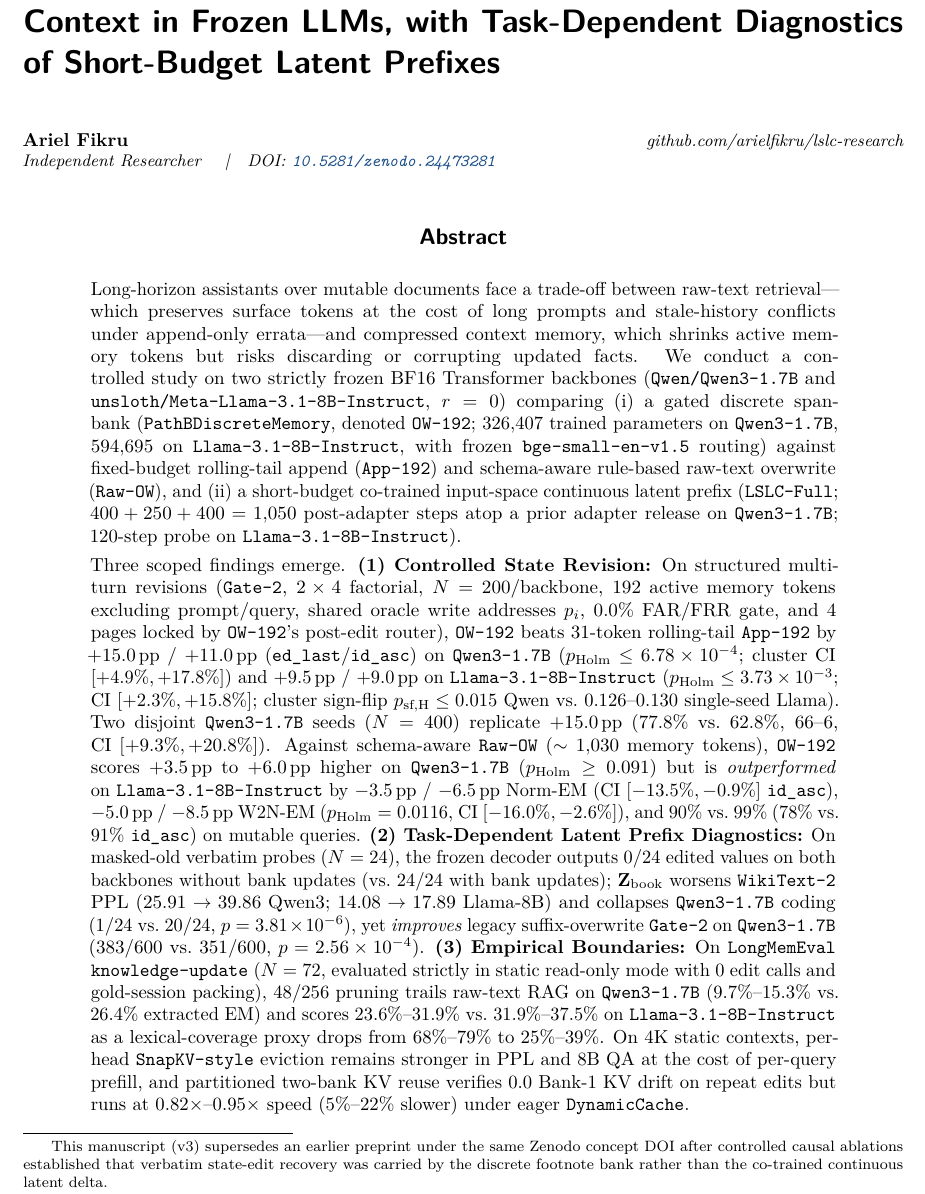
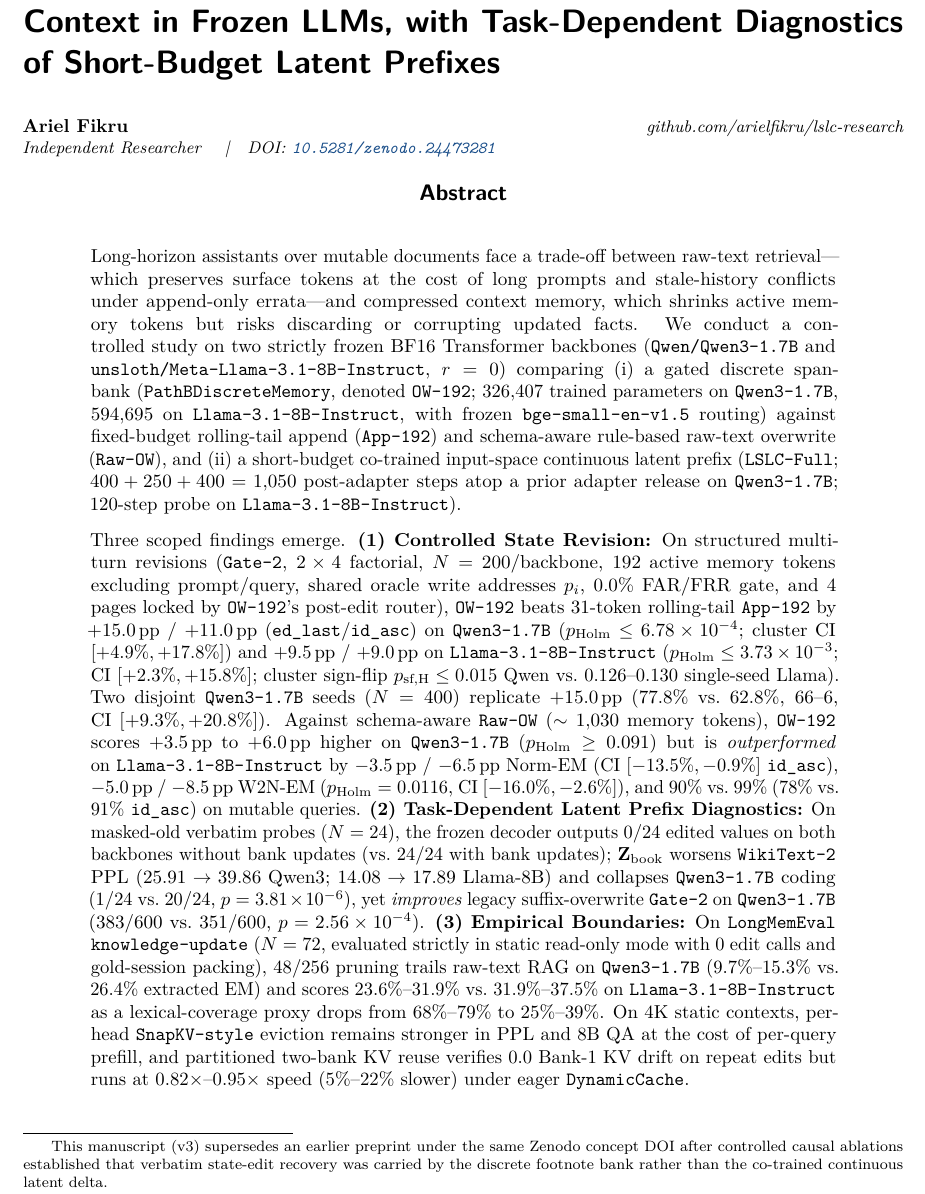
Before and after one commit to arielfikru/lslc-research, a LaTeX paper (docs/tmlr_submission/main_tmlr_preprint.tex): part of page 1 of 18, cut so that both start at the same text. Compiled offline with pdfLaTeX.

Commit message:
Polish official TMLR preprint Page 1 abstract fit and blank PDF author metadata

```diff
--- a/docs/tmlr_submission/main_tmlr_preprint.tex
+++ b/docs/tmlr_submission/main_tmlr_preprint.tex
@@ -38,7 +38,9 @@
 \addr Independent Researcher \quad|\quad DOI: \href{https://doi.org/10.5281/zenodo.24473281}{\texttt{10.5281/zenodo.24473281}}}
 
 \begin{document}
+\setlength\aftertitskip{0.2in}
 \maketitle
+\vspace{-1.6em}
 
 {\renewcommand{\thefootnote}{}\footnotetext{This manuscript (v3) supersedes an earlier preprint under the same Zenodo concept DOI after controlled causal ablations established that verbatim state-edit recovery was carried by the discrete footnote bank rather than the co-trained continuous latent delta.}}
 
```
Also changed, not shown: docs/tmlr_submission/main_tmlr_anon.tex (+3 -1 lines), docs/tmlr_submission/main_tmlr_anon.pdf, docs/tmlr_submission/main_tmlr_preprint.pdf.
